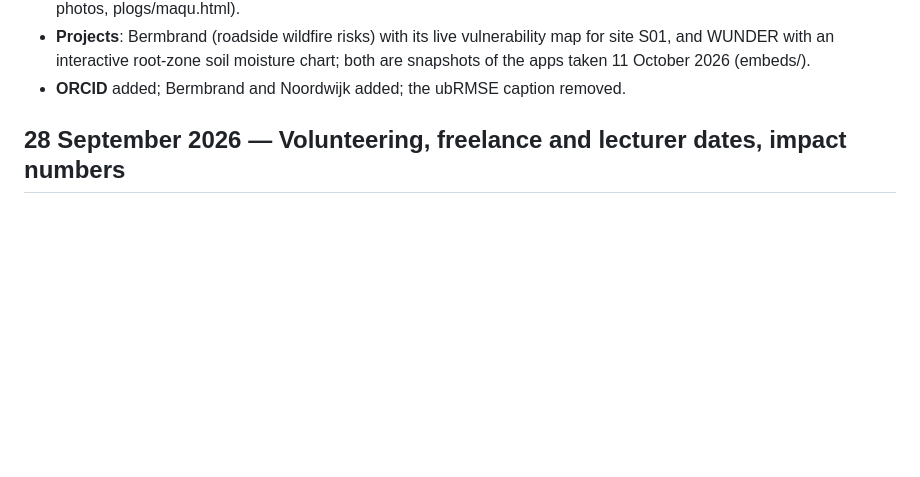
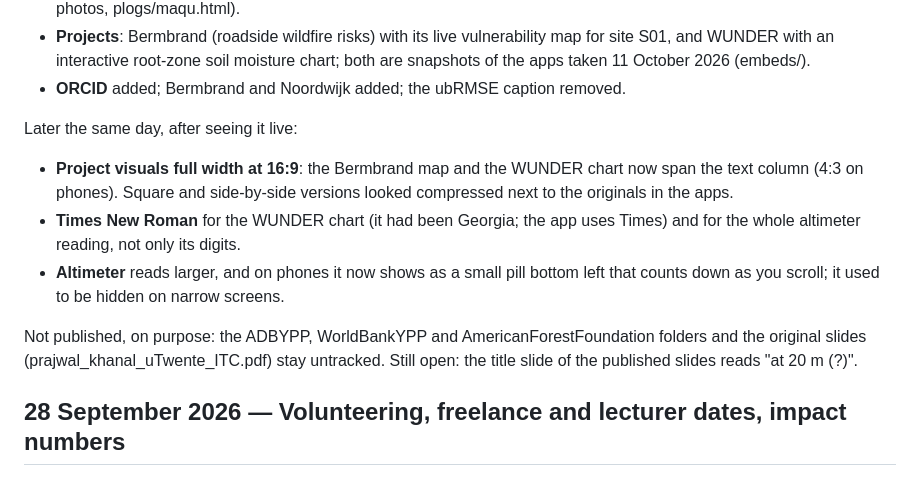
Before and after one commit to prajzwal08/prajzwal08.github.io, a Markdown page: LOG.md, the part around the change. GitHub-like rendering; blank space fills up the shorter version.

Commit message:
Log the follow-up changes to the redesign
Co-Authored-By: Claude Opus 5.5 <noreply@anthropic.com>

```diff
--- a/LOG.md
+++ b/LOG.md
@@ -21,6 +21,20 @@ and `TODO.md`; `git log` has the same story in more detail.
   for site S01, and WUNDER with an interactive root-zone soil moisture chart; both
   are snapshots of the apps taken 11 October 2026 (embeds/).
 - **ORCID** added; Bermbrand and Noordwijk added; the ubRMSE caption removed.
+
+Later the same day, after seeing it live:
+
+- **Project visuals full width at 16:9**: the Bermbrand map and the WUNDER chart now
+  span the text column (4:3 on phones). Square and side-by-side versions looked
+  compressed next to the originals in the apps.
+- **Times New Roman** for the WUNDER chart (it had been Georgia; the app uses Times)
+  and for the whole altimeter reading, not only its digits.
+- **Altimeter** reads larger, and on phones it now shows as a small pill bottom
+  left that counts down as you scroll; it used to be hidden on narrow screens.
+
+Not published, on purpose: the ADBYPP, WorldBankYPP and AmericanForestFoundation
+folders and the original slides (prajwal_khanal_uTwente_ITC.pdf) stay untracked.
+Still open: the title slide of the published slides reads "at 20 m (?)".
 
 ## 28 September 2026 — Volunteering, freelance and lecturer dates, impact numbers
 
```
